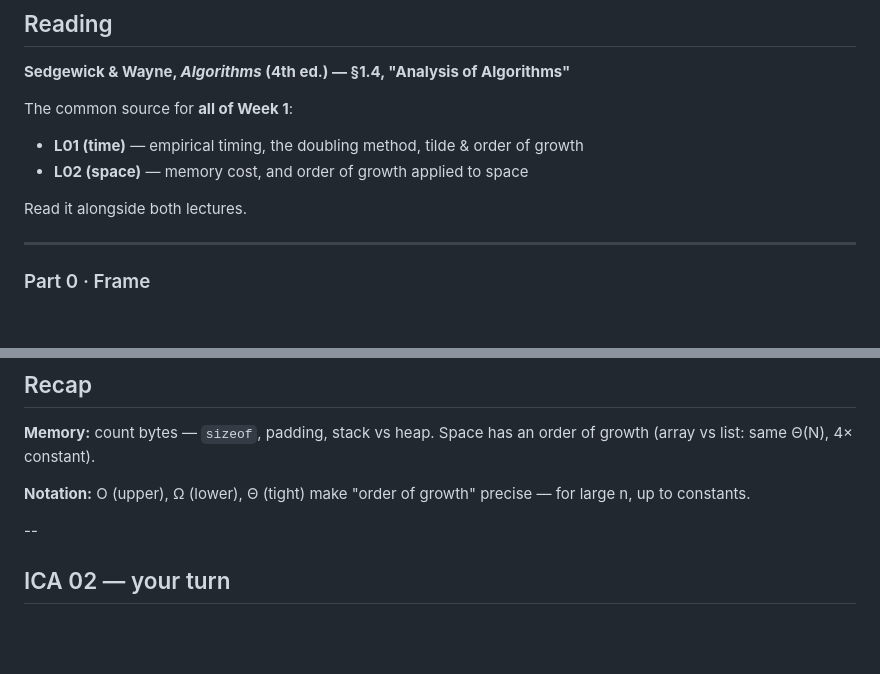
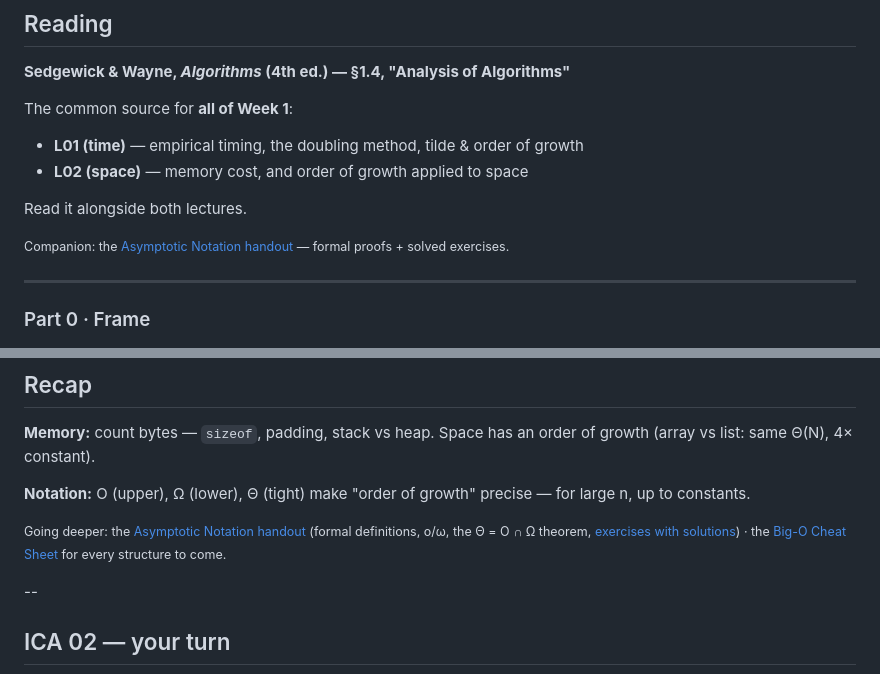
Before and after one commit to mgav-uwb/UWB-CSS-343---Data-Structures-Algorithms, a Markdown page: sessions/S02-space-asymptotics/L02-space-asymptotics.md, 2 parts joined by grey strips. Rendered like a GitHub page; blank space fills up the shorter version.

Commit message:
L01/L02: handout pointers (cheat sheet + asymptotic-notation) at the slides that use them
Co-Authored-By: Claude Fable 5 <noreply@anthropic.com>

```diff
--- a/sessions/S02-space-asymptotics/L02-space-asymptotics.md
+++ b/sessions/S02-space-asymptotics/L02-space-asymptotics.md
@@ -37,6 +37,8 @@ The common source for **all of Week 1**:
 - **L02 (space)** — memory cost, and order of growth applied to space
 
 Read it alongside both lectures.
+
+<small>Companion: the <a href="../../handouts/asymptotic-notation.html">Asymptotic Notation handout</a> — formal proofs + solved exercises.</small>
 
 ---
 
@@ -689,6 +691,8 @@ The gap is an **open question**: is sub-quadratic 3-sum possible?
 
 **Notation:** O (upper), Ω (lower), Θ (tight) make "order of growth" precise — for large n, up to constants.
 
+<small>Going deeper: the <a href="../../handouts/asymptotic-notation.html">Asymptotic Notation handout</a> (formal definitions, o/ω, the Θ = O ∩ Ω theorem, <a href="../../handouts/asymptotic-notation.html#ex">exercises with solutions</a>) · the <a href="../../media/big-o-cheatsheet.html">Big-O Cheat Sheet</a> for every structure to come.</small>
+
 --
 
 ## ICA 02 — your turn
```
Also changed, not shown: sessions/S01-time-analysis/L01-time-analysis.md (+3 -1 lines).
